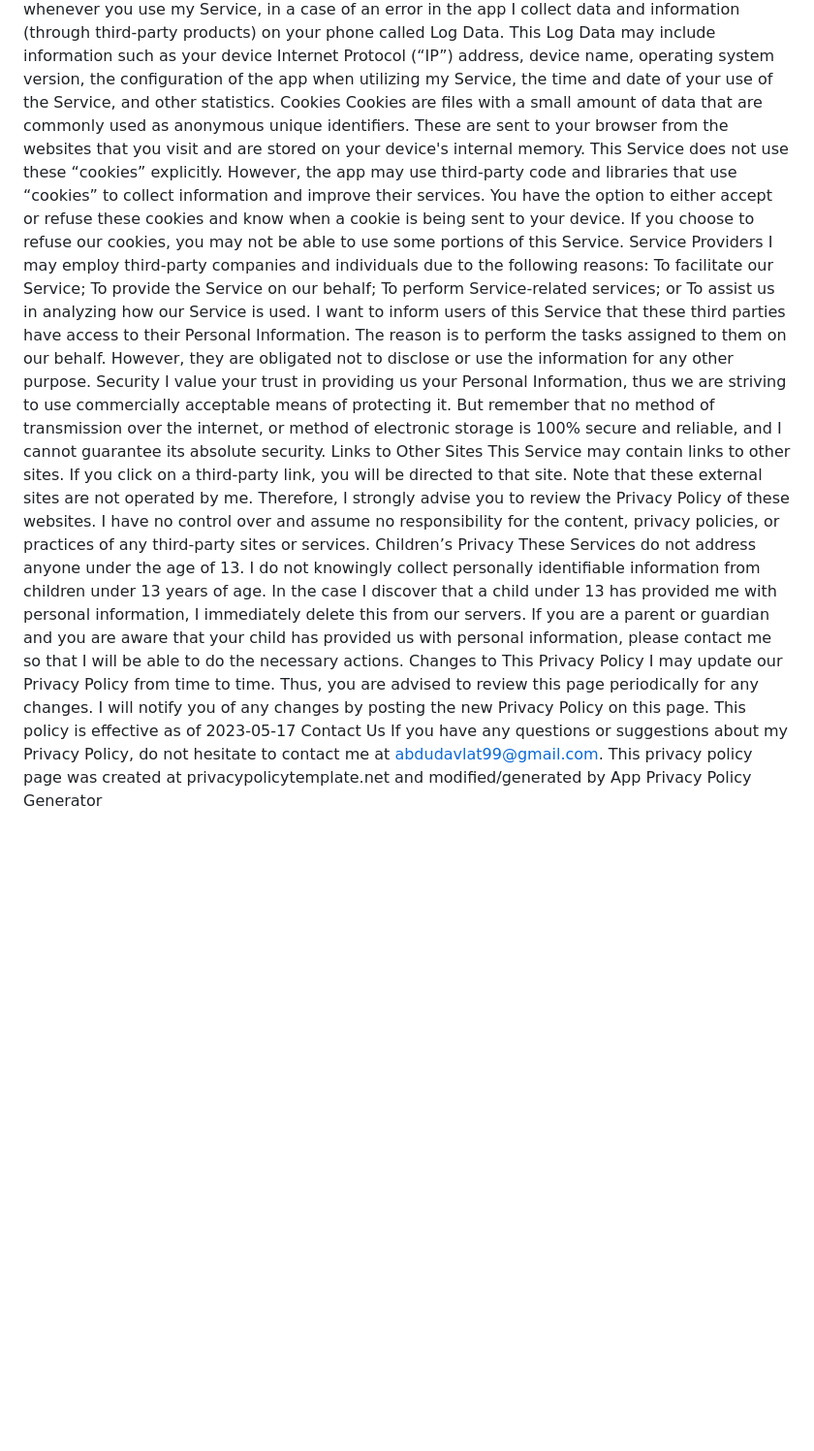
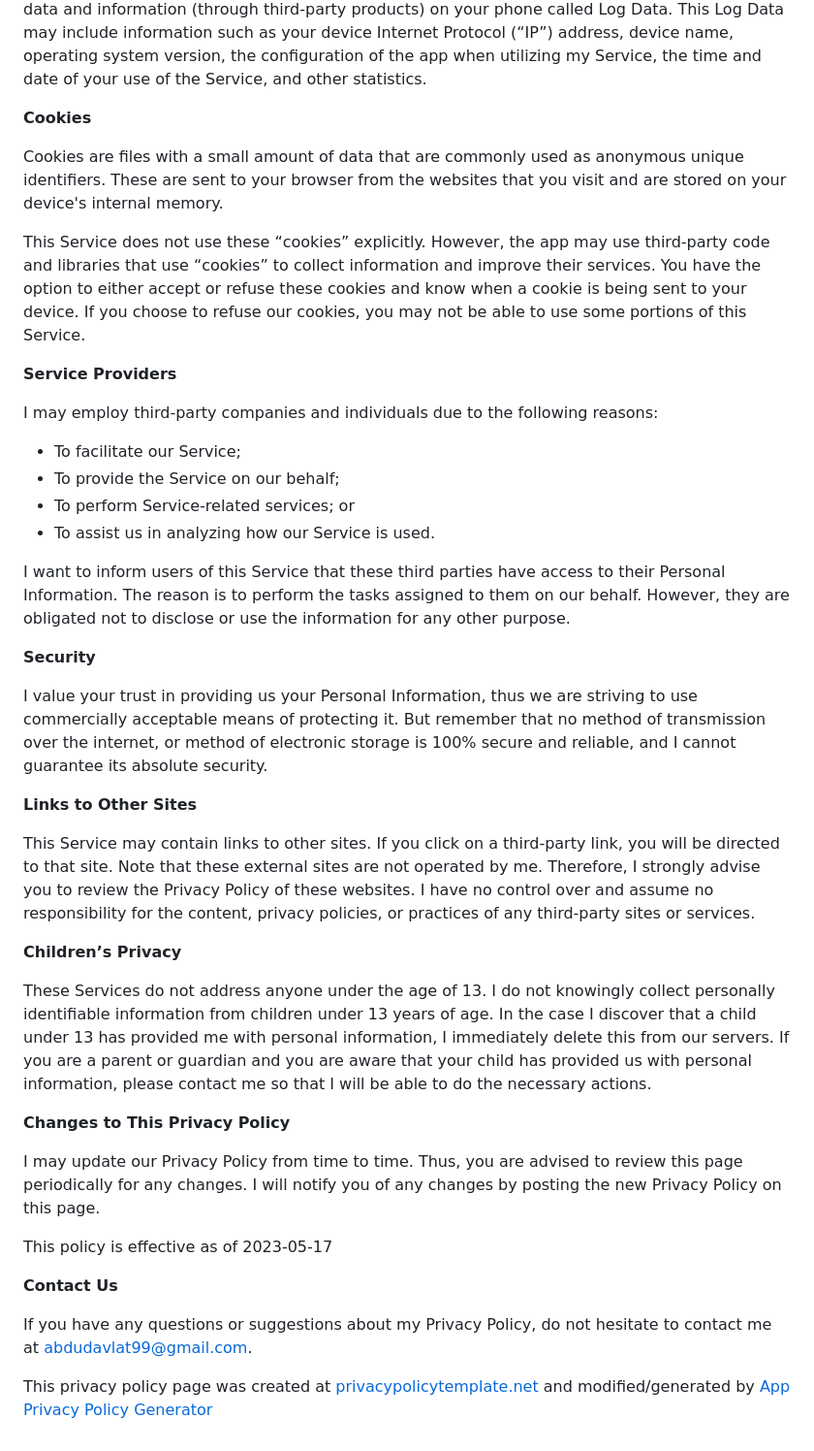
Before and after one commit to Davlatjon1/vsales_privacy, a Markdown page: README.md, the part around one of its changes. Shown at 97% size. GitHub-like rendering; blank space fills up the shorter version.

```diff
--- a/README.md
+++ b/README.md
@@ -12,23 +23,42 @@ Log Data
 I want to inform you that whenever you use my Service, in a case of an error in the app I collect data and information (through third-party products) on your phone called Log Data. This Log Data may include information such as your device Internet Protocol (“IP”) address, device name, operating system version, the configuration of the app when utilizing my Service, the time and date of your use of the Service, and other statistics.
-Cookies
+
+**Cookies**
+
 Cookies are files with a small amount of data that are commonly used as anonymous unique identifiers. These are sent to your browser from the websites that you visit and are stored on your device's internal memory.
+
 This Service does not use these “cookies” explicitly. However, the app may use third-party code and libraries that use “cookies” to collect information and improve their services. You have the option to either accept or refuse these cookies and know when a cookie is being sent to your device. If you choose to refuse our cookies, you may not be able to use some portions of this Service.
-Service Providers
+
+**Service Providers**
+
 I may employ third-party companies and individuals due to the following reasons:
-To facilitate our Service;
-To provide the Service on our behalf;
-To perform Service-related services; or
-To assist us in analyzing how our Service is used.
+
+*   To facilitate our Service;
+*   To provide the Service on our behalf;
+*   To perform Service-related services; or
+*   To assist us in analyzing how our Service is used.
+
 I want to inform users of this Service that these third parties have access to their Personal Information. The reason is to perform the tasks assigned to them on our behalf. However, they are obligated not to disclose or use the information for any other purpose.
-Security
+
+**Security**
+
 I value your trust in providing us your Personal Information, thus we are striving to use commercially acceptable means of protecting it. But remember that no method of transmission over the internet, or method of electronic storage is 100% secure and reliable, and I cannot guarantee its absolute security.
-Links to Other Sites
+
+**Links to Other Sites**
+
 This Service may contain links to other sites. If you click on a third-party link, you will be directed to that site. Note that these external sites are not operated by me. Therefore, I strongly advise you to review the Privacy Policy of these websites. I have no control over and assume no responsibility for the content, privacy policies, or practices of any third-party sites or services.
-Children’s Privacy
+
+**Children’s Privacy**
+
 These Services do not address anyone under the age of 13. I do not knowingly collect personally identifiable information from children under 13 years of age. In the case I discover that a child under 13 has provided me with personal information, I immediately delete this from our servers. If you are a parent or guardian and you are aware that your child has provided us with personal information, please contact me so that I will be able to do the necessary actions.
-Changes to This Privacy Policy
+
+**Changes to This Privacy Policy**
+
 I may update our Privacy Policy from time to time. Thus, you are advised to review this page periodically for any changes. I will notify you of any changes by posting the new Privacy Policy on this page.
+
 This policy is effective as of 2023-05-17
-Contact Us
+
+**Contact Us**
+
 If you have any questions or suggestions about my Privacy Policy, do not hesitate to contact me at abdudavlat99@gmail.com.
-This privacy policy page was created at privacypolicytemplate.net and modified/generated by App Privacy Policy Generator
+
+This privacy policy page was created at [privacypolicytemplate.net](https://privacypolicytemplate.net) and modified/generated by [App Privacy Policy Generator](https://app-privacy-policy-generator.nisrulz.com/)
```
Also changed, not shown: other parts of README.md (+15 -4 lines).
